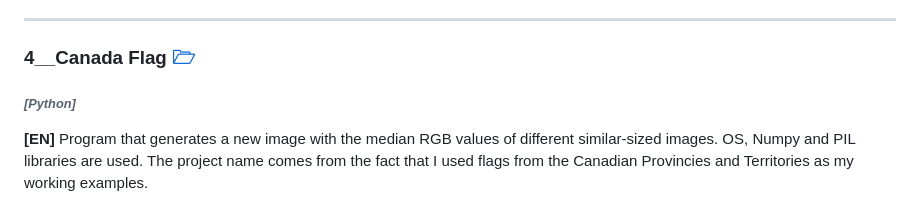
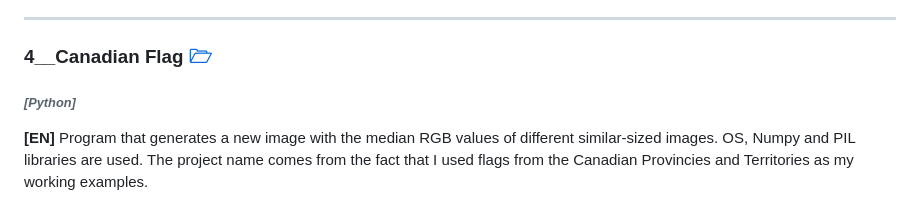
Before and after one commit to alexisjs93/Proyectos-A.J., a Markdown page: README.md, the part around the change. Rendered like a GitHub page.

```diff
--- a/README.md
+++ b/README.md
@@ -64,7 +64,7 @@ _________________________________________________
 
 _________________________________________________
 
-### 4__Canada Flag [🗁](/CanadaFlag)
+### 4__Canadian Flag [🗁](/CanadaFlag)
 ###### *[Python]*
 
 **[EN]** Program that generates a new image with the median RGB values of different similar-sized images. OS, Numpy and PIL libraries are used. The project name comes from the fact that I used flags from the Canadian Provincies and Territories as my working examples.
```
